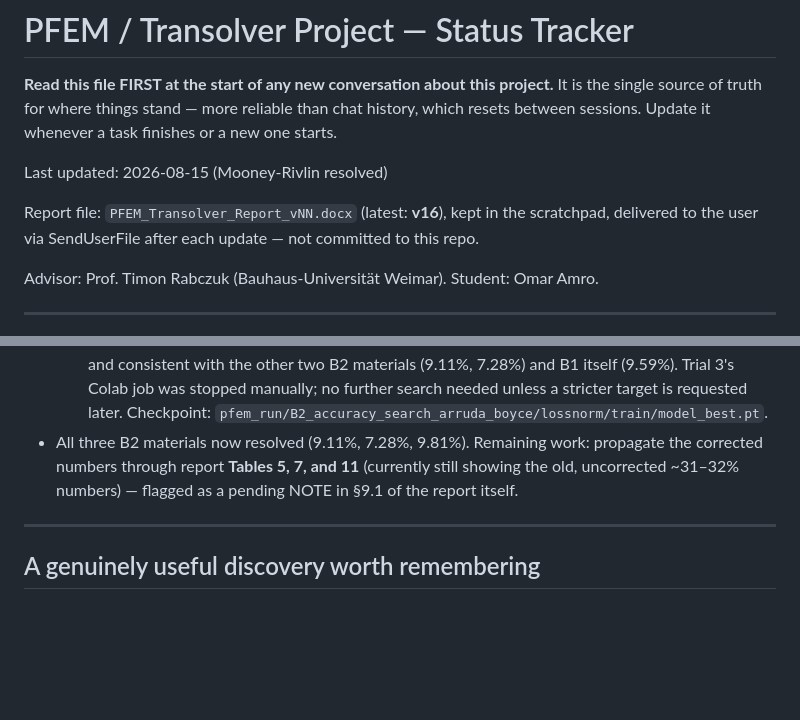
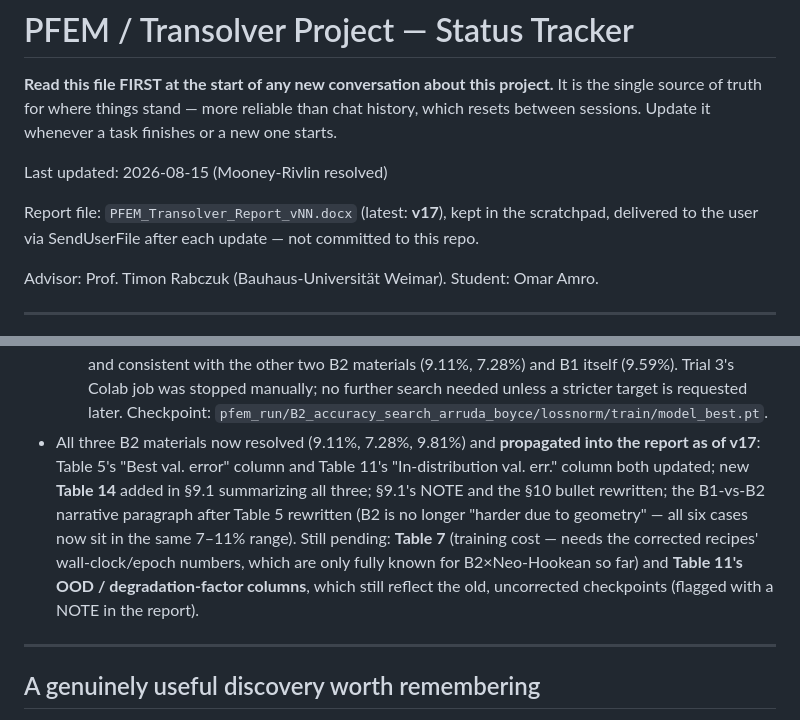
Before and after one commit to SUHIBAMRO/OMAR, a Markdown page: PROJECT_STATUS.md, 2 parts joined by grey strips. Rendered like a GitHub page; blank space fills up the shorter version.

Commit message:
Update status: corrected B2 numbers propagated into report v17
Co-Authored-By: Claude Sonnet 5 <noreply@anthropic.com>
Claude-Session: https://claude.ai/code/session_01HX6Lr5YENQbEkvto9y2AB8

```diff
--- a/PROJECT_STATUS.md
+++ b/PROJECT_STATUS.md
@@ -7,7 +7,7 @@ finishes or a new one starts.
 
 Last updated: 2026-08-15 (Mooney-Rivlin resolved)
 
-Report file: `PFEM_Transolver_Report_vNN.docx` (latest: **v16**), kept in the
+Report file: `PFEM_Transolver_Report_vNN.docx` (latest: **v17**), kept in the
 scratchpad, delivered to the user via SendUserFile after each update — not
 committed to this repo.
 
@@ -97,10 +97,17 @@ gradient conditioning.
   7.28%) and B1 itself (9.59%). Trial 3's Colab job was stopped manually;
   no further search needed unless a stricter target is requested later.
   Checkpoint: `pfem_run/B2_accuracy_search_arruda_boyce/lossnorm/train/model_best.pt`.
-- All three B2 materials now resolved (9.11%, 7.28%, 9.81%). Remaining
-  work: propagate the corrected numbers through report **Tables 5, 7, and
-  11** (currently still showing the old, uncorrected ~31–32% numbers) —
-  flagged as a pending NOTE in §9.1 of the report itself.
+- All three B2 materials now resolved (9.11%, 7.28%, 9.81%) and
+  **propagated into the report as of v17**: Table 5's "Best val. error"
+  column and Table 11's "In-distribution val. err." column both updated;
+  new **Table 14** added in §9.1 summarizing all three; §9.1's NOTE and
+  the §10 bullet rewritten; the B1-vs-B2 narrative paragraph after Table 5
+  rewritten (B2 is no longer "harder due to geometry" — all six cases now
+  sit in the same 7–11% range). Still pending: **Table 7** (training cost
+  — needs the corrected recipes' wall-clock/epoch numbers, which are only
+  fully known for B2×Neo-Hookean so far) and **Table 11's OOD /
+  degradation-factor columns**, which still reflect the old, uncorrected
+  checkpoints (flagged with a NOTE in the report).
 
 ---
 
```
